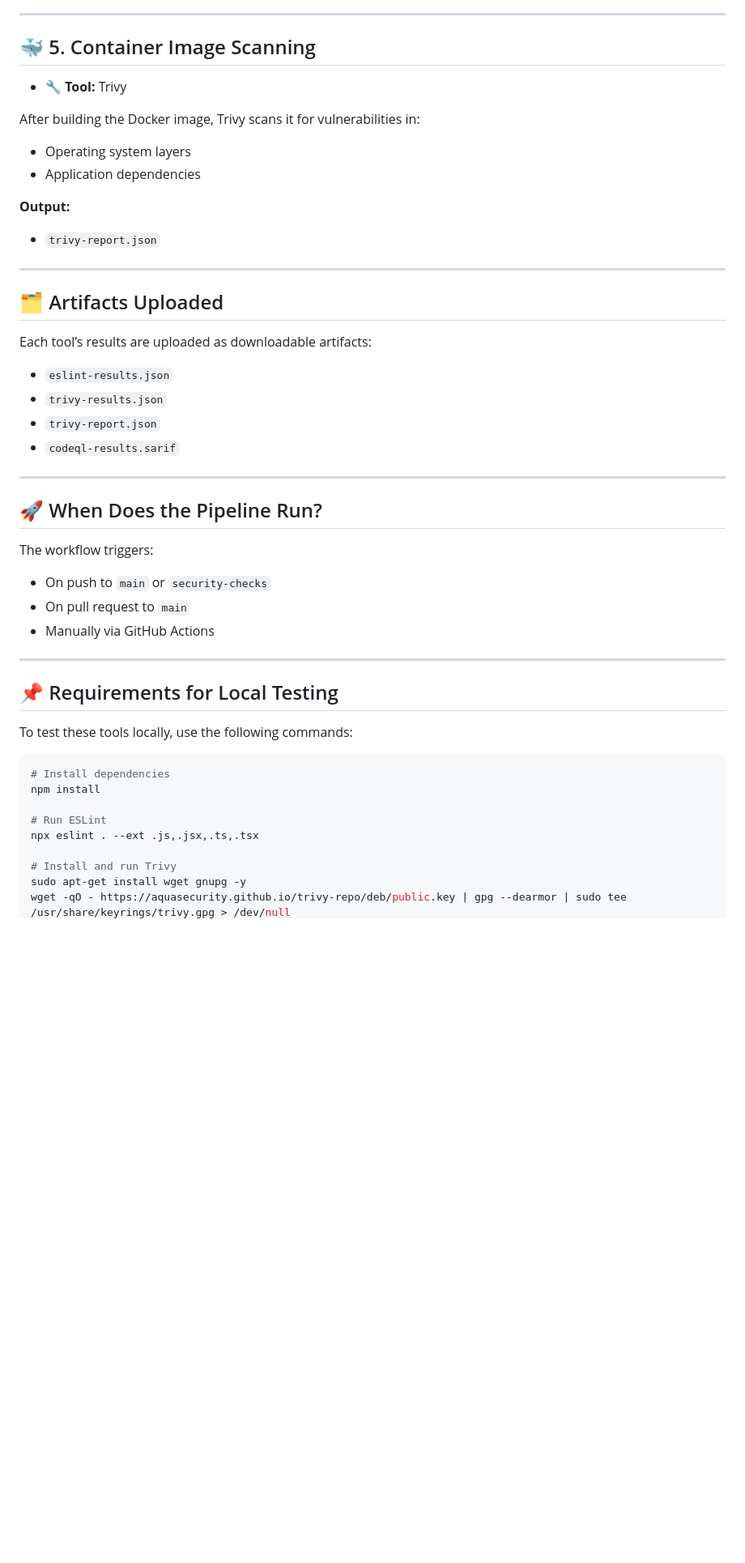
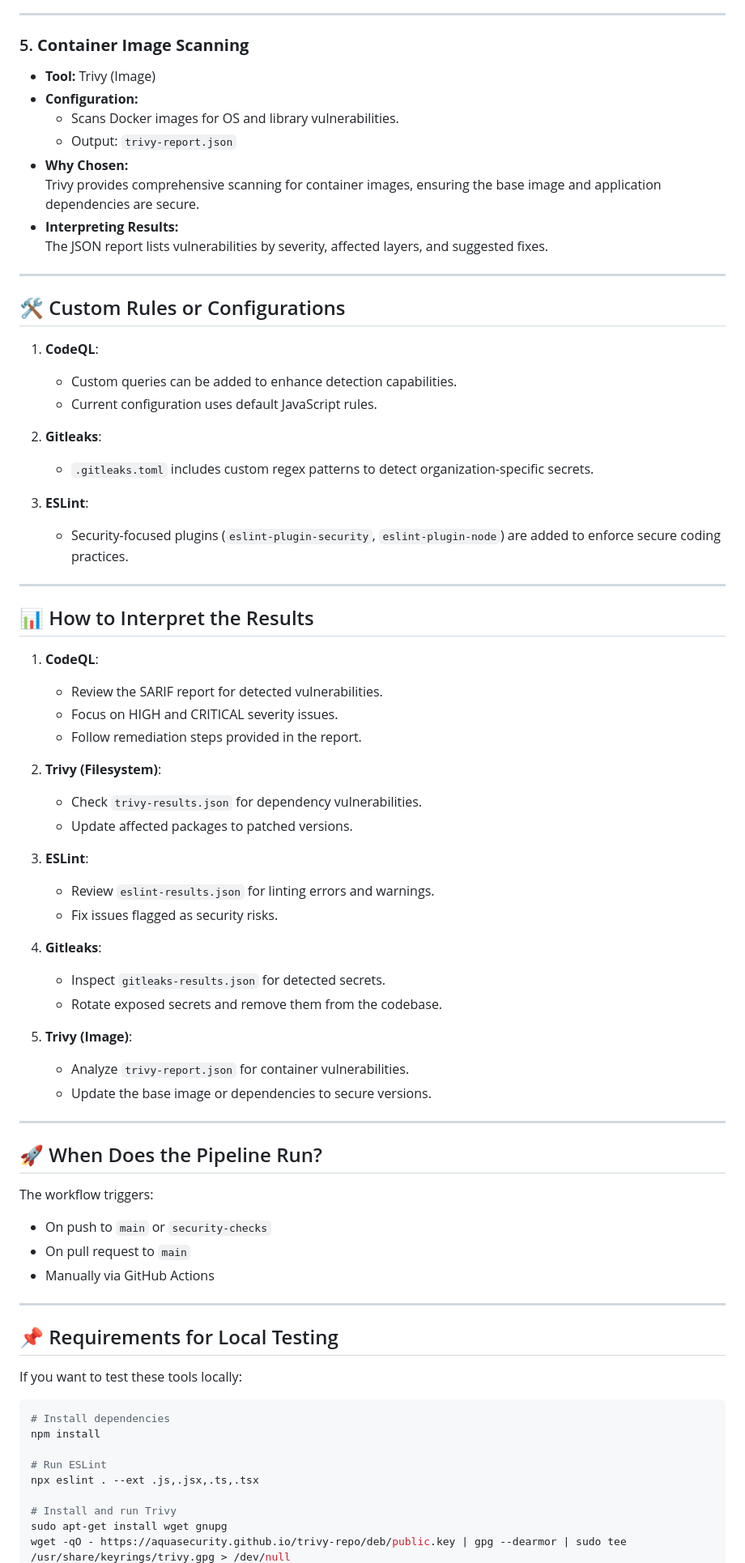
Before and after one commit to paragbharne/DevSecOps, a Markdown page: README.md, the part around one of its changes. Shown at 81% size. Rendered like a GitHub page; blank space fills up the shorter version.

````diff
--- a/README.md
+++ b/README.md
@@ -84,26 +75,54 @@ Gitleaks scans for secrets like:
 
 ---
 
-## 🐳 5. Container Image Scanning
-
-- **🔧 Tool:** Trivy
-
-After building the Docker image, Trivy scans it for vulnerabilities in:
-- Operating system layers
-- Application dependencies
-
-**Output:**
-- `trivy-report.json`
+### 5. **Container Image Scanning**
+- **Tool:** Trivy (Image)
+- **Configuration:**
+  - Scans Docker images for OS and library vulnerabilities.
+  - Output: `trivy-report.json`
+- **Why Chosen:**
+  Trivy provides comprehensive scanning for container images, ensuring the base image and application dependencies are secure.
+- **Interpreting Results:**
+  The JSON report lists vulnerabilities by severity, affected layers, and suggested fixes.
 
 ---
 
-## 🗂 Artifacts Uploaded
+## 🛠️ Custom Rules or Configurations
 
-Each tool’s results are uploaded as downloadable artifacts:
-- `eslint-results.json`
-- `trivy-results.json`
-- `trivy-report.json`
-- `codeql-results.sarif`
+1. **CodeQL**:
+   - Custom queries can be added to enhance detection capabilities.
+   - Current configuration uses default JavaScript rules.
+
+2. **Gitleaks**:
+   - `.gitleaks.toml` includes custom regex patterns to detect organization-specific secrets.
+
+3. **ESLint**:
+   - Security-focused plugins (`eslint-plugin-security`, `eslint-plugin-node`) are added to enforce secure coding practices.
+
+---
+
+## 📊 How to Interpret the Results
+
+1. **CodeQL**:
+   - Review the SARIF report for detected vulnerabilities.
+   - Focus on HIGH and CRITICAL severity issues.
+   - Follow remediation steps provided in the report.
+
+2. **Trivy (Filesystem)**:
+   - Check `trivy-results.json` for dependency vulnerabilities.
+   - Update affected packages to patched versions.
+
+3. **ESLint**:
+   - Review `eslint-results.json` for linting errors and warnings.
+   - Fix issues flagged as security risks.
+
+4. **Gitleaks**:
+   - Inspect `gitleaks-results.json` for detected secrets.
+   - Rotate exposed secrets and remove them from the codebase.
+
+5. **Trivy (Image)**:
+   - Analyze `trivy-report.json` for container vulnerabilities.
+   - Update the base image or dependencies to secure versions.
 
 ---
 
@@ -118,7 +137,7 @@ The workflow triggers:
 
 ## 📌 Requirements for Local Testing
 
-To test these tools locally, use the following commands:
+If you want to test these tools locally:
 
 ```bash
 # Install dependencies
@@ -128,5 +147,5 @@ npm install
 npx eslint . --ext .js,.jsx,.ts,.tsx
 
 # Install and run Trivy
-sudo apt-get install wget gnupg -y
+sudo apt-get install wget gnupg
 wget -qO - https://aquasecurity.github.io/trivy-repo/deb/public.key | gpg --dearmor | sudo tee /usr/share/keyrings/trivy.gpg > /dev/null
````
Also changed, not shown: other parts of README.md (+45 -54 lines).
